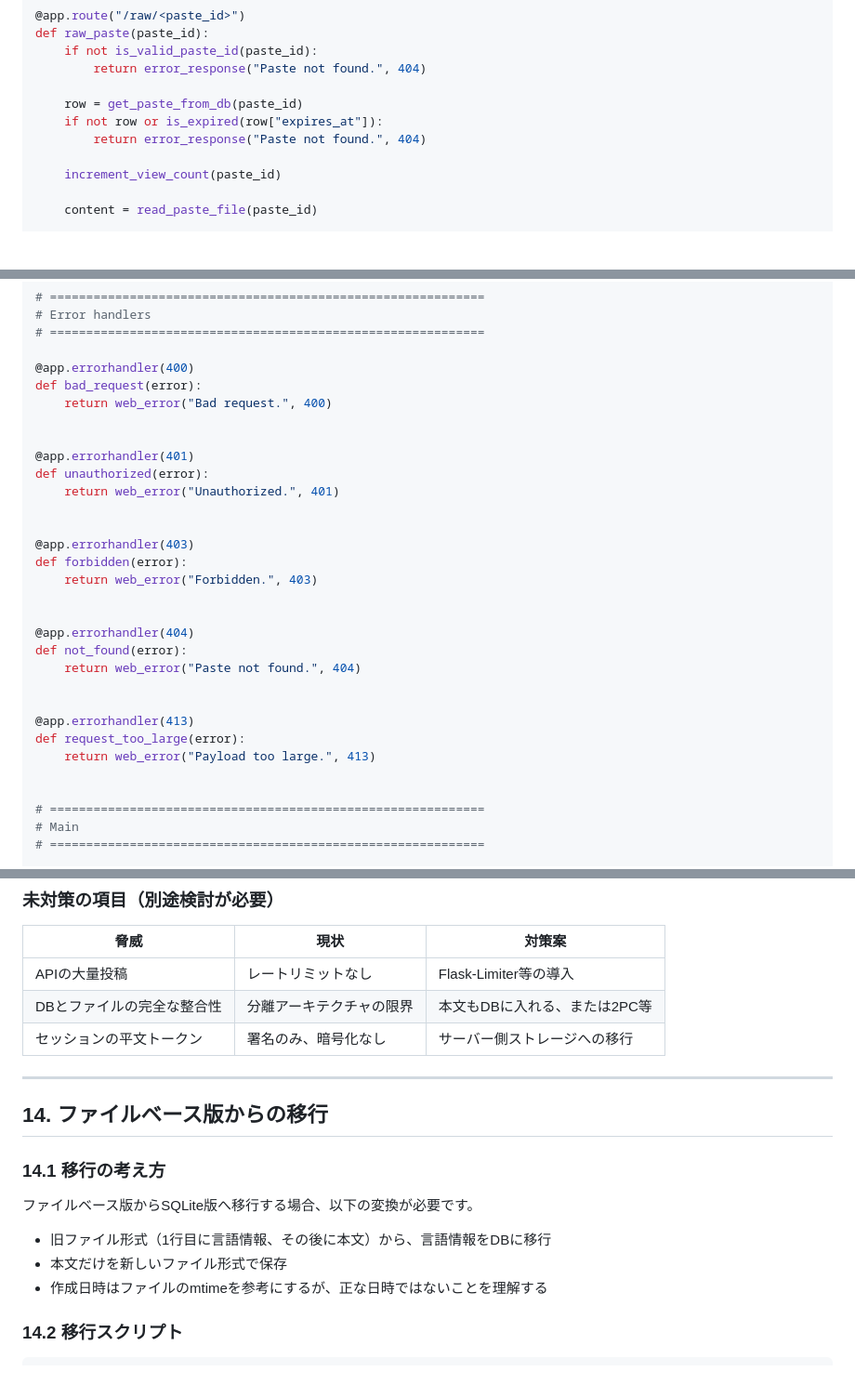
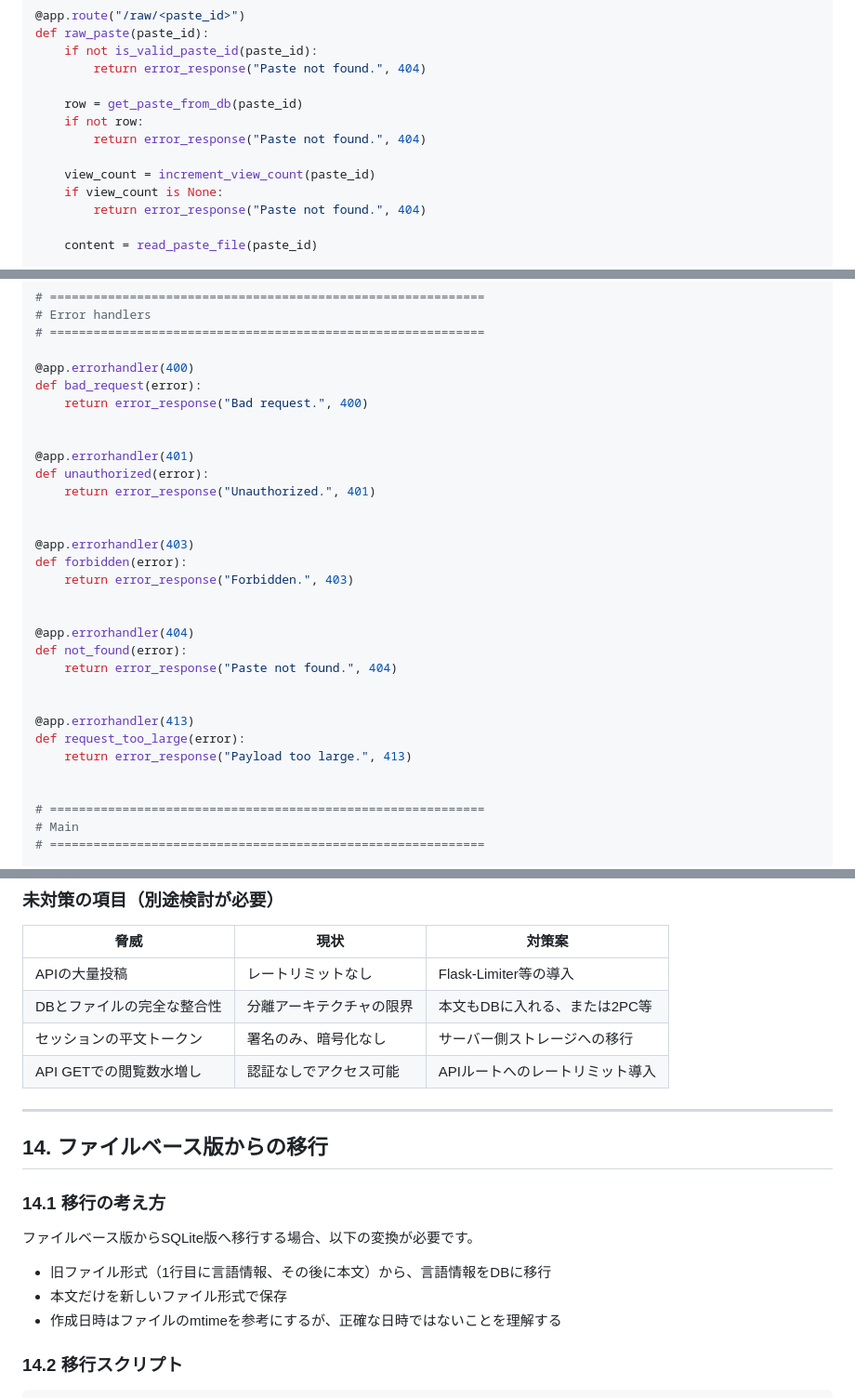
Before and after one commit to kurookuroda/pastebin_python, a Markdown page: tuto_04.md, 3 parts joined by grey strips. Shown at 93% size. Rendered like a GitHub page; blank space fills up the shorter version.

```diff
--- a/tuto_04.md
+++ b/tuto_04.md
@@ -849,10 +856,12 @@ def raw_paste(paste_id):
         return error_response("Paste not found.", 404)
 
     row = get_paste_from_db(paste_id)
-    if not row or is_expired(row["expires_at"]):
+    if not row:
         return error_response("Paste not found.", 404)
 
-    increment_view_count(paste_id)
+    view_count = increment_view_count(paste_id)
+    if view_count is None:
+        return error_response("Paste not found.", 404)
 
     content = read_paste_file(paste_id)
 
@@ -1012,27 +1024,27 @@ def api_delete_paste(paste_id):
 
 @app.errorhandler(400)
 def bad_request(error):
-    return web_error("Bad request.", 400)
+    return error_response("Bad request.", 400)
 
 
 @app.errorhandler(401)
 def unauthorized(error):
-    return web_error("Unauthorized.", 401)
+    return error_response("Unauthorized.", 401)
 
 
 @app.errorhandler(403)
 def forbidden(error):
-    return web_error("Forbidden.", 403)
+    return error_response("Forbidden.", 403)
 
 
 @app.errorhandler(404)
 def not_found(error):
-    return web_error("Paste not found.", 404)
+    return error_response("Paste not found.", 404)
 
 
 @app.errorhandler(413)
 def request_too_large(error):
-    return web_error("Payload too large.", 413)
+    return error_response("Payload too large.", 413)
 
 
 # ============================================================
@@ -2234,6 +2285,7 @@ APIの **作成（POST）** と **削除（DELETE）** には `X-API-Key` ヘッ
 | APIの大量投稿 | レートリミットなし | Flask-Limiter等の導入 |
 | DBとファイルの完全な整合性 | 分離アーキテクチャの限界 | 本文もDBに入れる、または2PC等 |
 | セッションの平文トークン | 署名のみ、暗号化なし | サーバー側ストレージへの移行 |
+| API GETでの閲覧数水増し | 認証なしでアクセス可能 | APIルートへのレートリミット導入 |
 
 ---
 
@@ -2245,7 +2297,7 @@ APIの **作成（POST）** と **削除（DELETE）** には `X-API-Key` ヘッ
 
 * 旧ファイル形式（1行目に言語情報、その後に本文）から、言語情報をDBに移行
 * 本文だけを新しいファイル形式で保存
-* 作成日時はファイルのmtimeを参考にするが、正な日時ではないことを理解する
+* 作成日時はファイルのmtimeを参考にするが、正確な日時ではないことを理解する
 
 ### 14.2 移行スクリプト
 
```
Also changed, not shown: other parts of tuto_04.md (+109 -18 lines).
